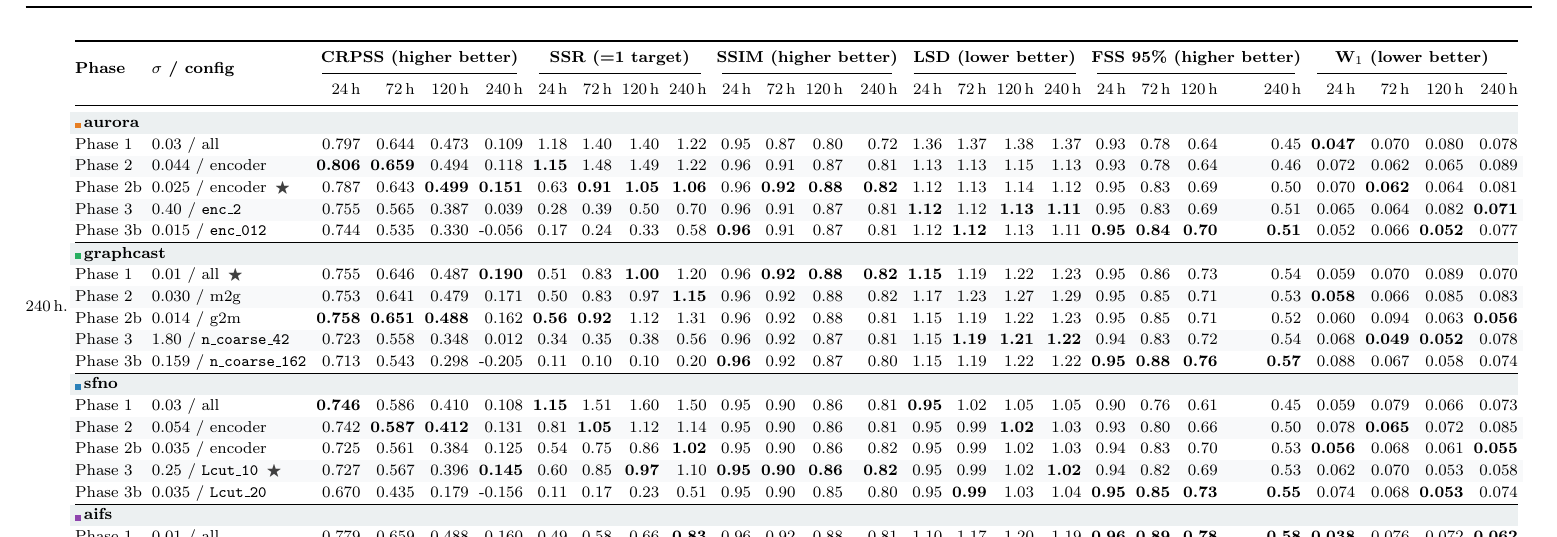
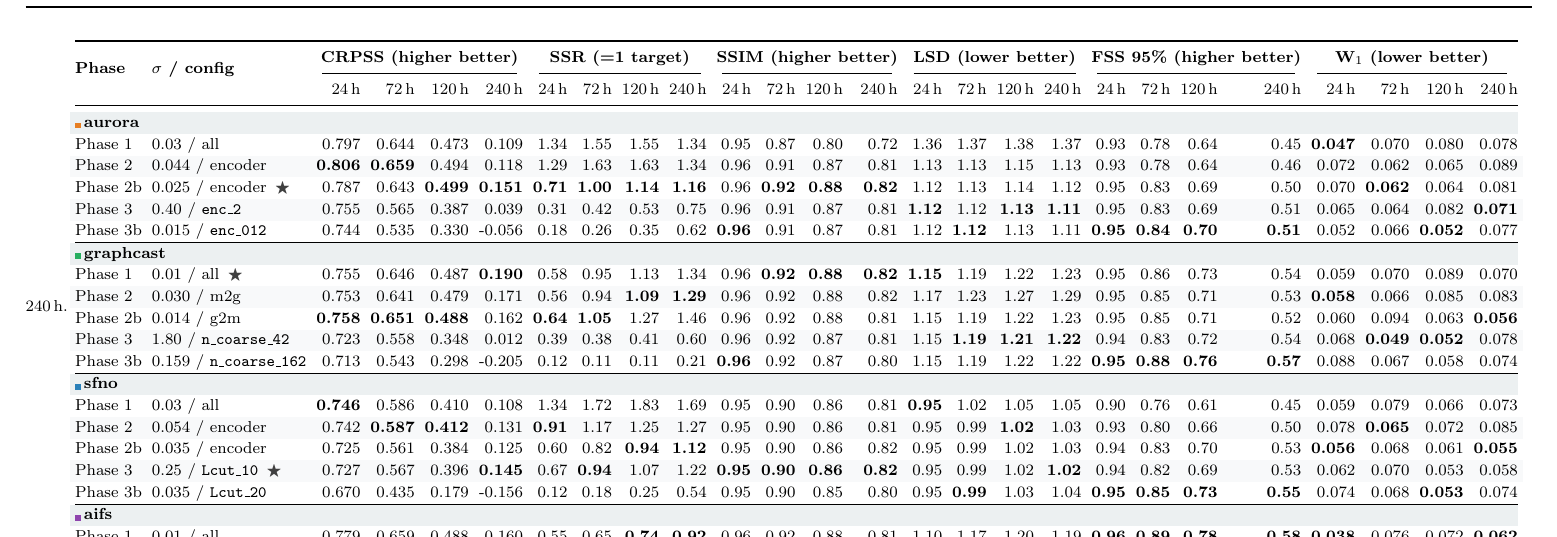
Before and after one commit to MeteoSwiss/ai-models-ensembles, a LaTeX document (figures/experiments_tables_preview.tex, which reads figures/calibration_basis_table.tex): part of page 2 of 3, cut so that both start at the same text. Compiled offline with pdfLaTeX.

Commit message:
Calibration table: recompute SSR column with Fortin (M+1)/M per-pixel form
Per-pixel SSR migrated from the WB2 UnbiasedSpreadSkillRatio (debias the
ensemble-mean MSE by s^2/M) to FortinSpreadSkillRatio (inflate ddof=1
variance by (M+1)/M, plain MSE denominator) in SwissClim research @9bc17e5,
matching the spatial-mean SSR convention. All 17 calibration-table SSR cells
regenerated from forecast.zarr (prob-only reruns, jobs 2543398-2543415),
aggregated var7/level-mean; within-model argmin|x-1| bold recomputed.
Fortin runs ~9-10% above WB2 (data-dependent). CRPSS/SSIM/LSD/FSS/W1 unchanged.

Co-Authored-By: Claude Opus 4.8 (1M context) <noreply@anthropic.com>

```diff
--- a/figures/calibration_basis_table.tex
+++ b/figures/calibration_basis_table.tex
@@ -65,42 +71,42 @@
 
     \rowcolor{phaseBg}
     \multicolumn{26}{@{}l}{\mbadge{auroraC}{aurora}} \\
-    Phase 1 & 0.03 / all & 0.797 & 0.644 & 0.473 & 0.109 & 1.18 & 1.40 & 1.40 & 1.22 & 0.95 & 0.87 & 0.80 & 0.72 & 1.36 & 1.37 & 1.38 & 1.37 & 0.93 & 0.78 & 0.64 & 0.45 & \textbf{0.047} & 0.070 & 0.080 & 0.078 \\
+    Phase 1 & 0.03 / all & 0.797 & 0.644 & 0.473 & 0.109 & 1.34 & 1.55 & 1.55 & 1.34 & 0.95 & 0.87 & 0.80 & 0.72 & 1.36 & 1.37 & 1.38 & 1.37 & 0.93 & 0.78 & 0.64 & 0.45 & \textbf{0.047} & 0.070 & 0.080 & 0.078 \\
     \rowcolor{altRow}
-    Phase 2 & 0.044 / encoder & \textbf{0.806} & \textbf{0.659} & 0.494 & 0.118 & \textbf{1.15} & 1.48 & 1.49 & 1.22 & 0.96 & 0.91 & 0.87 & 0.81 & 1.13 & 1.13 & 1.15 & 1.13 & 0.93 & 0.78 & 0.64 & 0.46 & 0.072 & 0.062 & 0.065 & 0.089 \\
-    Phase 2b & 0.025 / encoder \,\winner & 0.787 & 0.643 & \textbf{0.499} & \textbf{0.151} & 0.63 & \textbf{0.91} & \textbf{1.05} & \textbf{1.06} & 0.96 & \textbf{0.92} & \textbf{0.88} & \textbf{0.82} & 1.12 & 1.13 & 1.14 & 1.12 & 0.95 & 0.83 & 0.69 & 0.50 & 0.070 & \textbf{0.062} & 0.064 & 0.081 \\
+    Phase 2 & 0.044 / encoder & \textbf{0.806} & \textbf{0.659} & 0.494 & 0.118 & 1.29 & 1.63 & 1.63 & 1.34 & 0.96 & 0.91 & 0.87 & 0.81 & 1.13 & 1.13 & 1.15 & 1.13 & 0.93 & 0.78 & 0.64 & 0.46 & 0.072 & 0.062 & 0.065 & 0.089 \\
+    Phase 2b & 0.025 / encoder \,\winner & 0.787 & 0.643 & \textbf{0.499} & \textbf{0.151} & \textbf{0.71} & \textbf{1.00} & \textbf{1.14} & \textbf{1.16} & 0.96 & \textbf{0.92} & \textbf{0.88} & \textbf{0.82} & 1.12 & 1.13 & 1.14 & 1.12 & 0.95 & 0.83 & 0.69 & 0.50 & 0.070 & \textbf{0.062} & 0.064 & 0.081 \\
     \rowcolor{altRow}
-    Phase 3 & 0.40 / \texttt{enc\_2} & 0.755 & 0.565 & 0.387 & 0.039 & 0.28 & 0.39 & 0.50 & 0.70 & 0.96 & 0.91 & 0.87 & 0.81 & \textbf{1.12} & 1.12 & \textbf{1.13} & \textbf{1.11} & 0.95 & 0.83 & 0.69 & 0.51 & 0.065 & 0.064 & 0.082 & \textbf{0.071} \\
-    Phase 3b & 0.015 / \texttt{enc\_012} & 0.744 & 0.535 & 0.330 & -0.056 & 0.17 & 0.24 & 0.33 & 0.58 & \textbf{0.96} & 0.91 & 0.87 & 0.81 & 1.12 & \textbf{1.12} & 1.13 & 1.11 & \textbf{0.95} & \textbf{0.84} & \textbf{0.70} & \textbf{0.51} & 0.052 & 0.066 & \textbf{0.052} & 0.077 \\
+    Phase 3 & 0.40 / \texttt{enc\_2} & 0.755 & 0.565 & 0.387 & 0.039 & 0.31 & 0.42 & 0.53 & 0.75 & 0.96 & 0.91 & 0.87 & 0.81 & \textbf{1.12} & 1.12 & \textbf{1.13} & \textbf{1.11} & 0.95 & 0.83 & 0.69 & 0.51 & 0.065 & 0.064 & 0.082 & \textbf{0.071} \\
+    Phase 3b & 0.015 / \texttt{enc\_012} & 0.744 & 0.535 & 0.330 & -0.056 & 0.18 & 0.26 & 0.35 & 0.62 & \textbf{0.96} & 0.91 & 0.87 & 0.81 & 1.12 & \textbf{1.12} & 1.13 & 1.11 & \textbf{0.95} & \textbf{0.84} & \textbf{0.70} & \textbf{0.51} & 0.052 & 0.066 & \textbf{0.052} & 0.077 \\
     \hline
 
     \rowcolor{phaseBg}
     \multicolumn{26}{@{}l}{\mbadge{graphcastC}{graphcast}} \\
-    Phase 1 & 0.01 / all \,\winner & 0.755 & 0.646 & 0.487 & \textbf{0.190} & 0.51 & 0.83 & \textbf{1.00} & 1.20 & 0.96 & \textbf{0.92} & \textbf{0.88} & \textbf{0.82} & \textbf{1.15} & 1.19 & 1.22 & 1.23 & 0.95 & 0.86 & 0.73 & 0.54 & 0.059 & 0.070 & 0.089 & 0.070 \\
+    Phase 1 & 0.01 / all \,\winner & 0.755 & 0.646 & 0.487 & \textbf{0.190} & 0.58 & 0.95 & 1.13 & 1.34 & 0.96 & \textbf{0.92} & \textbf{0.88} & \textbf{0.82} & \textbf{1.15} & 1.19 & 1.22 & 1.23 & 0.95 & 0.86 & 0.73 & 0.54 & 0.059 & 0.070 & 0.089 & 0.070 \\
     \rowcolor{altRow}
-    Phase 2 & 0.030 / m2g & 0.753 & 0.641 & 0.479 & 0.171 & 0.50 & 0.83 & 0.97 & \textbf{1.15} & 0.96 & 0.92 & 0.88 & 0.82 & 1.17 & 1.23 & 1.27 & 1.29 & 0.95 & 0.85 & 0.71 & 0.53 & \textbf{0.058} & 0.066 & 0.085 & 0.083 \\
-    Phase 2b & 0.014 / g2m & \textbf{0.758} & \textbf{0.651} & \textbf{0.488} & 0.162 & \textbf{0.56} & \textbf{0.92} & 1.12 & 1.31 & 0.96 & 0.92 & 0.88 & 0.81 & 1.15 & 1.19 & 1.22 & 1.23 & 0.95 & 0.85 & 0.71 & 0.52 & 0.060 & 0.094 & 0.063 & \textbf{0.056} \\
+    Phase 2 & 0.030 / m2g & 0.753 & 0.641 & 0.479 & 0.171 & 0.56 & 0.94 & \textbf{1.09} & \textbf{1.29} & 0.96 & 0.92 & 0.88 & 0.82 & 1.17 & 1.23 & 1.27 & 1.29 & 0.95 & 0.85 & 0.71 & 0.53 & \textbf{0.058} & 0.066 & 0.085 & 0.083 \\
+    Phase 2b & 0.014 / g2m & \textbf{0.758} & \textbf{0.651} & \textbf{0.488} & 0.162 & \textbf{0.64} & \textbf{1.05} & 1.27 & 1.46 & 0.96 & 0.92 & 0.88 & 0.81 & 1.15 & 1.19 & 1.22 & 1.23 & 0.95 & 0.85 & 0.71 & 0.52 & 0.060 & 0.094 & 0.063 & \textbf{0.056} \\
     \rowcolor{altRow}
-    Phase 3 & 1.80 / \texttt{n\_coarse\_42} & 0.723 & 0.558 & 0.348 & 0.012 & 0.34 & 0.35 & 0.38 & 0.56 & 0.96 & 0.92 & 0.87 & 0.81 & 1.15 & \textbf{1.19} & \textbf{1.21} & \textbf{1.22} & 0.94 & 0.83 & 0.72 & 0.54 & 0.068 & \textbf{0.049} & \textbf{0.052} & 0.078 \\
-    Phase 3b & 0.159 / \texttt{n\_coarse\_162} & 0.713 & 0.543 & 0.298 & -0.205 & 0.11 & 0.10 & 0.10 & 0.20 & \textbf{0.96} & 0.92 & 0.87 & 0.80 & 1.15 & 1.19 & 1.22 & 1.22 & \textbf{0.95} & \textbf{0.88} & \textbf{0.76} & \textbf{0.57} & 0.088 & 0.067 & 0.058 & 0.074 \\
+    Phase 3 & 1.80 / \texttt{n\_coarse\_42} & 0.723 & 0.558 & 0.348 & 0.012 & 0.39 & 0.38 & 0.41 & 0.60 & 0.96 & 0.92 & 0.87 & 0.81 & 1.15 & \textbf{1.19} & \textbf{1.21} & \textbf{1.22} & 0.94 & 0.83 & 0.72 & 0.54 & 0.068 & \textbf{0.049} & \textbf{0.052} & 0.078 \\
+    Phase 3b & 0.159 / \texttt{n\_coarse\_162} & 0.713 & 0.543 & 0.298 & -0.205 & 0.12 & 0.11 & 0.11 & 0.21 & \textbf{0.96} & 0.92 & 0.87 & 0.80 & 1.15 & 1.19 & 1.22 & 1.22 & \textbf{0.95} & \textbf{0.88} & \textbf{0.76} & \textbf{0.57} & 0.088 & 0.067 & 0.058 & 0.074 \\
     \hline
 
     \rowcolor{phaseBg}
     \multicolumn{26}{@{}l}{\mbadge{sfnoC}{sfno}} \\
-    Phase 1 & 0.03 / all & \textbf{0.746} & 0.586 & 0.410 & 0.108 & \textbf{1.15} & 1.51 & 1.60 & 1.50 & 0.95 & 0.90 & 0.86 & 0.81 & \textbf{0.95} & 1.02 & 1.05 & 1.05 & 0.90 & 0.76 & 0.61 & 0.45 & 0.059 & 0.079 & 0.066 & 0.073 \\
+    Phase 1 & 0.03 / all & \textbf{0.746} & 0.586 & 0.410 & 0.108 & 1.34 & 1.72 & 1.83 & 1.69 & 0.95 & 0.90 & 0.86 & 0.81 & \textbf{0.95} & 1.02 & 1.05 & 1.05 & 0.90 & 0.76 & 0.61 & 0.45 & 0.059 & 0.079 & 0.066 & 0.073 \\
     \rowcolor{altRow}
-    Phase 2 & 0.054 / encoder & 0.742 & \textbf{0.587} & \textbf{0.412} & 0.131 & 0.81 & \textbf{1.05} & 1.12 & 1.14 & 0.95 & 0.90 & 0.86 & 0.81 & 0.95 & 0.99 & \textbf{1.02} & 1.03 & 0.93 & 0.80 & 0.66 & 0.50 & 0.078 & \textbf{0.065} & 0.072 & 0.085 \\
-    Phase 2b & 0.035 / encoder & 0.725 & 0.561 & 0.384 & 0.125 & 0.54 & 0.75 & 0.86 & \textbf{1.02} & 0.95 & 0.90 & 0.86 & 0.82 & 0.95 & 0.99 & 1.02 & 1.03 & 0.94 & 0.83 & 0.70 & 0.53 & \textbf{0.056} & 0.068 & 0.061 & \textbf{0.055} \\
+    Phase 2 & 0.054 / encoder & 0.742 & \textbf{0.587} & \textbf{0.412} & 0.131 & \textbf{0.91} & 1.17 & 1.25 & 1.27 & 0.95 & 0.90 & 0.86 & 0.81 & 0.95 & 0.99 & \textbf{1.02} & 1.03 & 0.93 & 0.80 & 0.66 & 0.50 & 0.078 & \textbf{0.065} & 0.072 & 0.085 \\
+    Phase 2b & 0.035 / encoder & 0.725 & 0.561 & 0.384 & 0.125 & 0.60 & 0.82 & \textbf{0.94} & \textbf{1.12} & 0.95 & 0.90 & 0.86 & 0.82 & 0.95 & 0.99 & 1.02 & 1.03 & 0.94 & 0.83 & 0.70 & 0.53 & \textbf{0.056} & 0.068 & 0.061 & \textbf{0.055} \\
     \rowcolor{altRow}
-    Phase 3 & 0.25 / \texttt{Lcut\_10} \,\winner & 0.727 & 0.567 & 0.396 & \textbf{0.145} & 0.60 & 0.85 & \textbf{0.97} & 1.10 & \textbf{0.95} & \textbf{0.90} & \textbf{0.86} & \textbf{0.82} & 0.95 & 0.99 & 1.02 & \textbf{1.02} & 0.94 & 0.82 & 0.69 & 0.53 & 0.062 & 0.070 & 0.053 & 0.058 \\
-    Phase 3b & 0.035 / \texttt{Lcut\_20} & 0.670 & 0.435 & 0.179 & -0.156 & 0.11 & 0.17 & 0.23 & 0.51 & 0.95 & 0.90 & 0.85 & 0.80 & 0.95 & \textbf{0.99} & 1.03 & 1.04 & \textbf{0.95} & \textbf{0.85} & \textbf{0.73} & \textbf{0.55} & 0.074 & 0.068 & \textbf{0.053} & 0.074 \\
+    Phase 3 & 0.25 / \texttt{Lcut\_10} \,\winner & 0.727 & 0.567 & 0.396 & \textbf{0.145} & 0.67 & \textbf{0.94} & 1.07 & 1.22 & \textbf{0.95} & \textbf{0.90} & \textbf{0.86} & \textbf{0.82} & 0.95 & 0.99 & 1.02 & \textbf{1.02} & 0.94 & 0.82 & 0.69 & 0.53 & 0.062 & 0.070 & 0.053 & 0.058 \\
+    Phase 3b & 0.035 / \texttt{Lcut\_20} & 0.670 & 0.435 & 0.179 & -0.156 & 0.12 & 0.18 & 0.25 & 0.54 & 0.95 & 0.90 & 0.85 & 0.80 & 0.95 & \textbf{0.99} & 1.03 & 1.04 & \textbf{0.95} & \textbf{0.85} & \textbf{0.73} & \textbf{0.55} & 0.074 & 0.068 & \textbf{0.053} & 0.074 \\
     \hline
 
     \rowcolor{phaseBg}
     \multicolumn{26}{@{}l}{\mbadge{aifsC}{aifs}} \\
-    Phase 1 & 0.01 / all & 0.779 & 0.659 & 0.488 & 0.160 & 0.49 & 0.58 & 0.66 & \textbf{0.83} & 0.96 & 0.92 & 0.88 & 0.81 & 1.10 & 1.17 & 1.20 & 1.19 & \textbf{0.96} & \textbf{0.89} & \textbf{0.78} & \textbf{0.58} & \textbf{0.038} & 0.076 & 0.072 & \textbf{0.062} \\
+    Phase 1 & 0.01 / all & 0.779 & 0.659 & 0.488 & 0.160 & 0.55 & 0.65 & \textbf{0.74} & \textbf{0.92} & 0.96 & 0.92 & 0.88 & 0.81 & 1.10 & 1.17 & 1.20 & 1.19 & \textbf{0.96} & \textbf{0.89} & \textbf{0.78} & \textbf{0.58} & \textbf{0.038} & 0.076 & 0.072 & \textbf{0.062} \\
     \rowcolor{altRow}
-    Phase 2 & 0.028 / decoder \,\winner & \textbf{0.793} & \textbf{0.688} & \textbf{0.537} & \textbf{0.204} & \textbf{0.67} & \textbf{1.00} & \textbf{1.15} & 1.23 & \textbf{0.96} & \textbf{0.92} & \textbf{0.88} & \textbf{0.82} & \textbf{1.00} & \textbf{1.05} & \textbf{1.09} & \textbf{1.12} & 0.96 & 0.88 & 0.74 & 0.54 & 0.064 & \textbf{0.061} & \textbf{0.056} & 0.066 \\
+    Phase 2 & 0.028 / decoder \,\winner & \textbf{0.793} & \textbf{0.688} & \textbf{0.537} & \textbf{0.204} & \textbf{0.77} & \textbf{1.13} & 1.29 & 1.37 & \textbf{0.96} & \textbf{0.92} & \textbf{0.88} & \textbf{0.82} & \textbf{1.00} & \textbf{1.05} & \textbf{1.09} & \textbf{1.12} & 0.96 & 0.88 & 0.74 & 0.54 & 0.064 & \textbf{0.061} & \textbf{0.056} & 0.066 \\
     \bottomrule
   \end{tabular}
 \end{sidewaystable*}
```
Also changed, not shown: figures/calibration_basis_table.tex (8 more changed lines).
